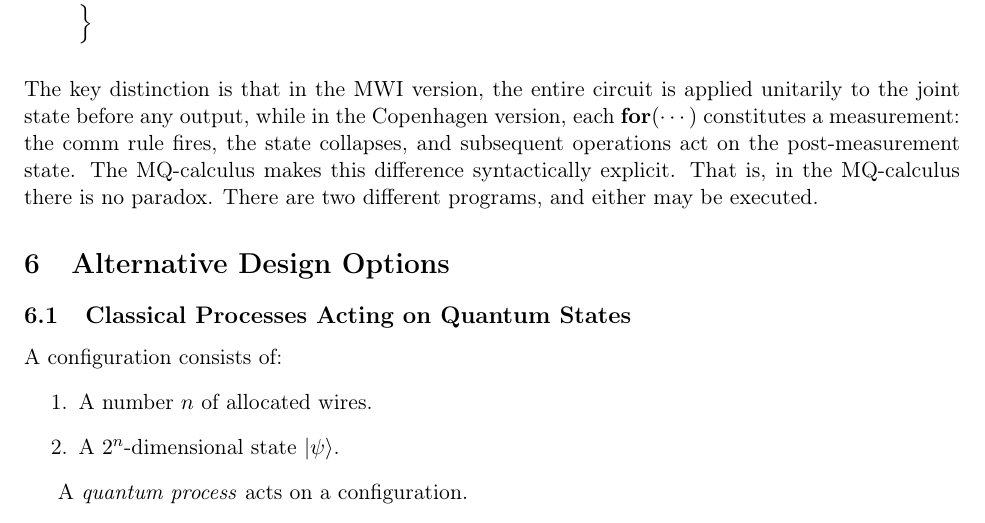
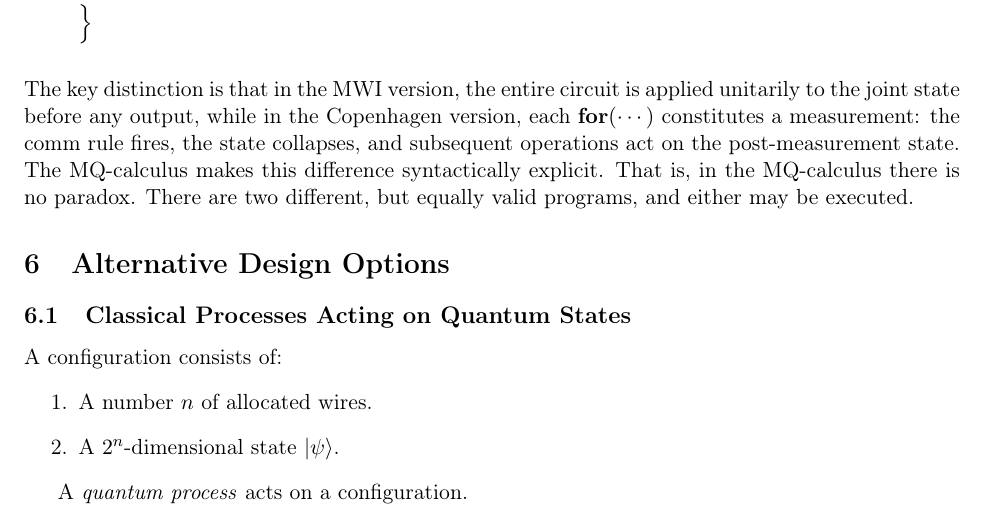
Before and after one commit to F1R3FLY-io/MeTTa, a LaTeX document (papers/mqcalc/mq-calculus.tex): part of page 4 of 5, cut so that both start at the same text. Compiled offline with pdfLaTeX.

Commit message:
added a bibliography; wordsmithed the final point in the Wigner's friend section.

```diff
--- a/papers/mqcalc/mq-calculus.tex
+++ b/papers/mqcalc/mq-calculus.tex
@@ -321,8 +321,8 @@ Copenhagen version, each $\mathbf{for}(\cdots)$ constitutes a
 measurement: the comm rule fires, the state collapses, and subsequent
 operations act on the post-measurement state.  The MQ-calculus makes
 this difference syntactically explicit. That is, in the MQ-calculus
-there is no paradox. There are two different programs, and either may
-be executed.
+there is no paradox. There are two different, but equally valid
+programs, and either may be executed.
 
 %% ----------------------------------------------------------------
 \section{Alternative Design Options}
```
Also changed, not shown: papers/mqcalc/mq-calculus.pdf.
